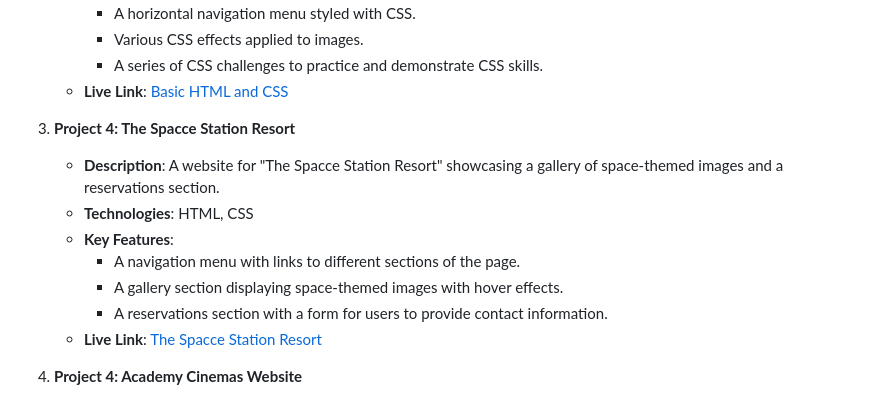
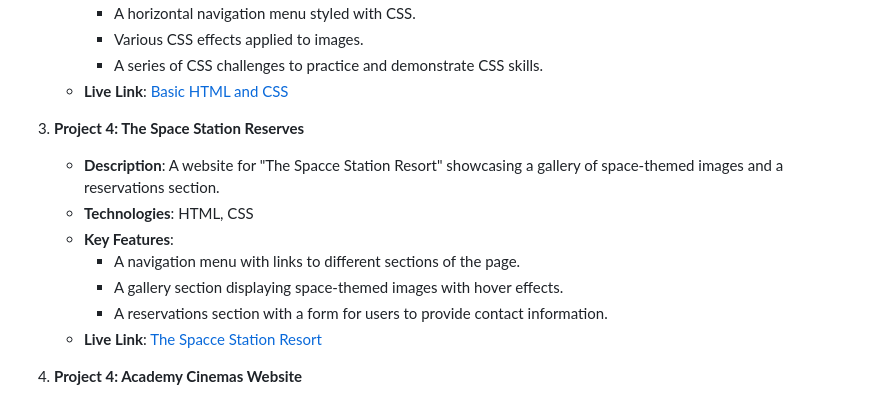
Before and after one commit to AlejoAndrade89/HTML-and-CSS-projects, a Markdown page: README.md, the part around one of its changes. Rendered like a GitHub page.

Commit message:
Update README.md
readme update

```diff
--- a/README.md
+++ b/README.md
@@ -51,5 +51,5 @@ This repository contains all the projects I have completed as part of the HTML a
 
-3. **Project 4: The Spacce Station Resort**
+3. **Project 4: The Space Station Reserves**
     - **Description**: A website for "The Spacce Station Resort" showcasing a gallery of space-themed images and a reservations section.
     - **Technologies**: HTML, CSS
     - **Key Features**:
```
Also changed, not shown: other parts of README.md (+2 -2 lines).
